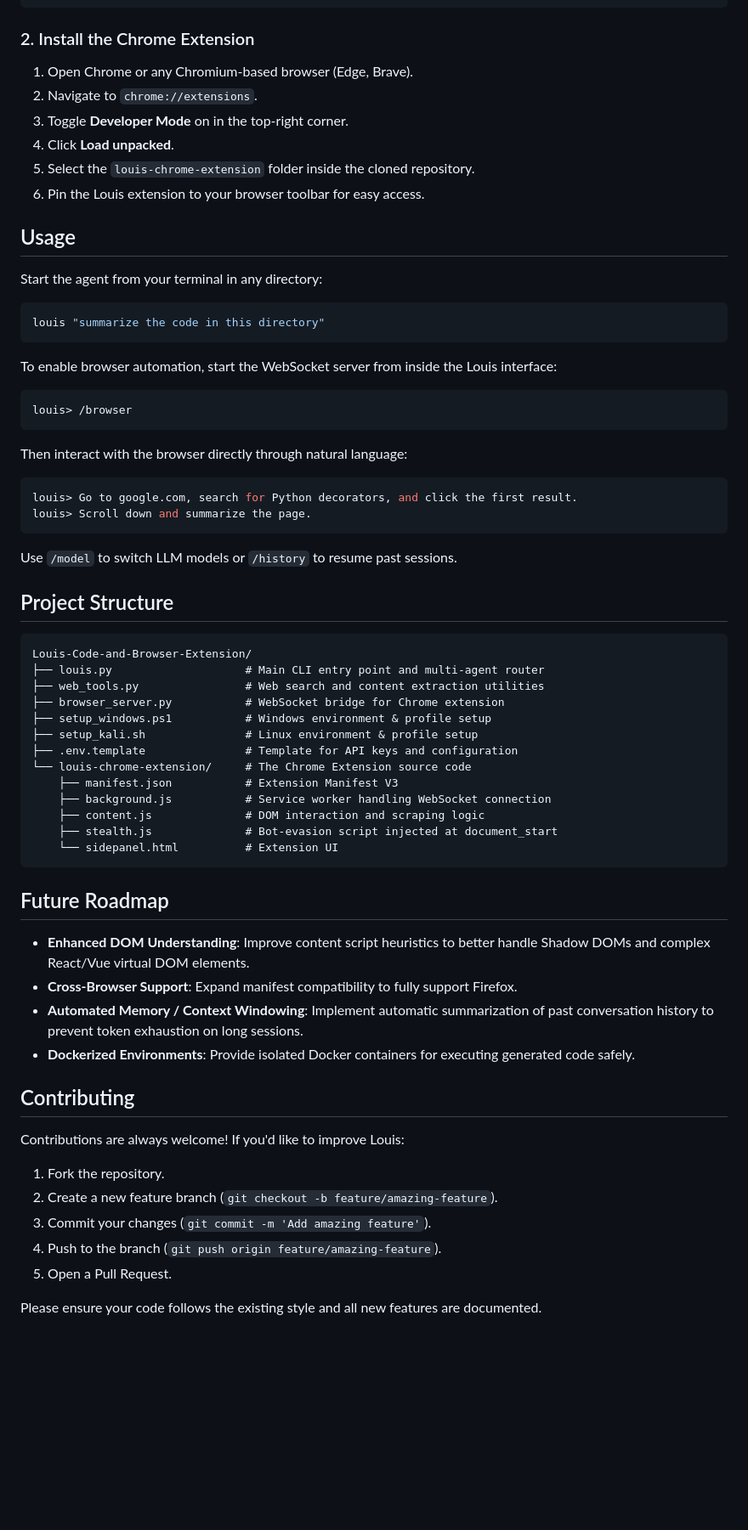
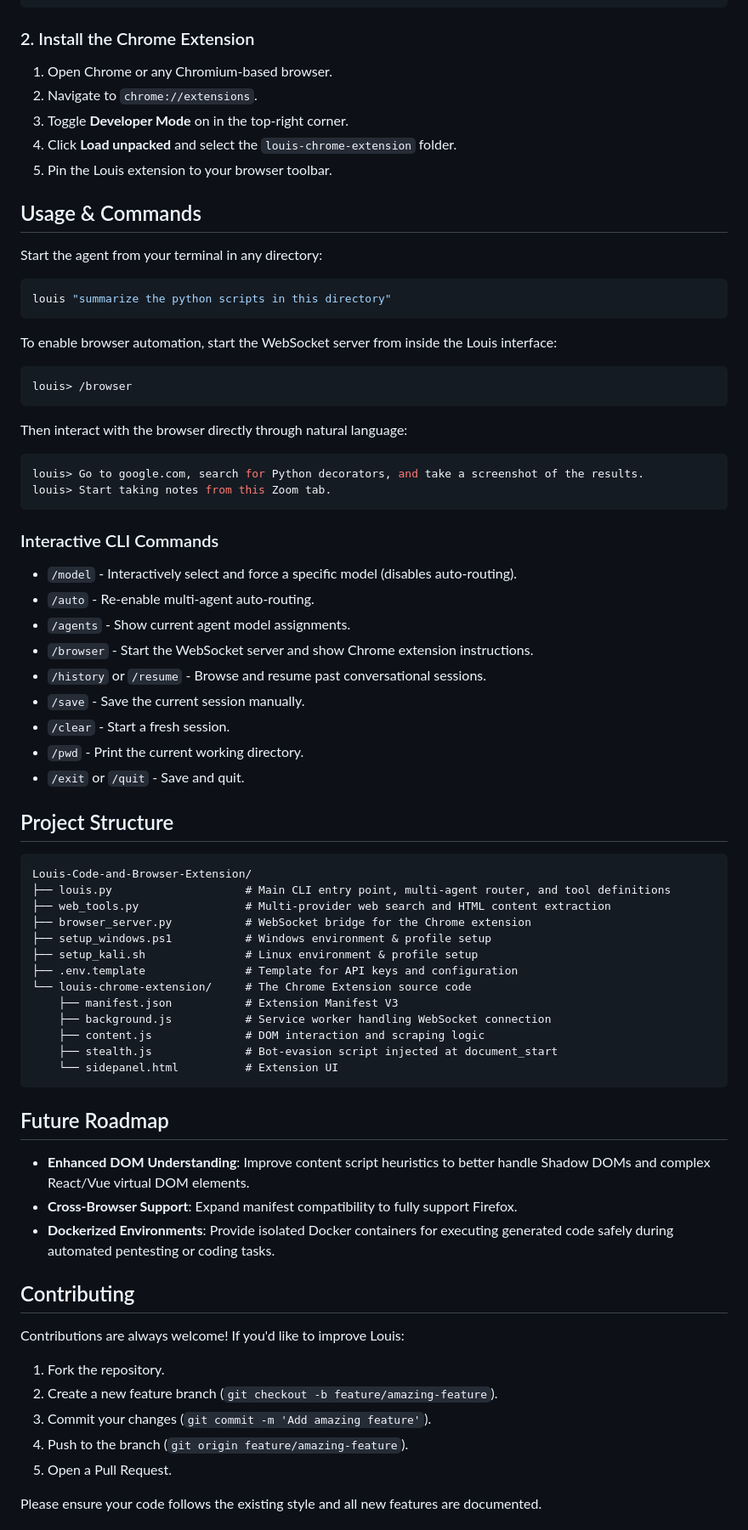
Before and after one commit to anonyemichael/Louis-Code-and-Browser-Extension, a Markdown page: README.md, the part around one of its changes. Shown at 85% size. GitHub-like rendering; blank space fills up the shorter version.

````diff
--- a/README.md
+++ b/README.md
@@ -88,18 +115,17 @@ louis --install-deps
 
 ### 2. Install the Chrome Extension
 
-1. Open Chrome or any Chromium-based browser (Edge, Brave).
+1. Open Chrome or any Chromium-based browser.
 2. Navigate to `chrome://extensions`.
 3. Toggle **Developer Mode** on in the top-right corner.
-4. Click **Load unpacked**.
-5. Select the `louis-chrome-extension` folder inside the cloned repository.
-6. Pin the Louis extension to your browser toolbar for easy access.
+4. Click **Load unpacked** and select the `louis-chrome-extension` folder.
+5. Pin the Louis extension to your browser toolbar.
 
-## Usage
+## Usage & Commands
 
 Start the agent from your terminal in any directory:
 ```bash
-louis "summarize the code in this directory"
+louis "summarize the python scripts in this directory"
 ```
 
 To enable browser automation, start the WebSocket server from inside the Louis interface:
@@ -108,19 +134,28 @@ louis> /browser
 ```
 Then interact with the browser directly through natural language:
 ```bash
-louis> Go to google.com, search for Python decorators, and click the first result.
-louis> Scroll down and summarize the page.
+louis> Go to google.com, search for Python decorators, and take a screenshot of the results.
+louis> Start taking notes from this Zoom tab.
 ```
 
-Use `/model` to switch LLM models or `/history` to resume past sessions.
+### Interactive CLI Commands
+- `/model` - Interactively select and force a specific model (disables auto-routing).
+- `/auto` - Re-enable multi-agent auto-routing.
+- `/agents` - Show current agent model assignments.
+- `/browser` - Start the WebSocket server and show Chrome extension instructions.
+- `/history` or `/resume` - Browse and resume past conversational sessions.
+- `/save` - Save the current session manually.
+- `/clear` - Start a fresh session.
+- `/pwd` - Print the current working directory.
+- `/exit` or `/quit` - Save and quit.
 
 ## Project Structure
 
 ```text
 Louis-Code-and-Browser-Extension/
-├── louis.py                    # Main CLI entry point and multi-agent router
-├── web_tools.py                # Web search and content extraction utilities
-├── browser_server.py           # WebSocket bridge for Chrome extension
+├── louis.py                    # Main CLI entry point, multi-agent router, and tool definitions
+├── web_tools.py                # Multi-provider web search and HTML content extraction
+├── browser_server.py           # WebSocket bridge for the Chrome extension
 ├── setup_windows.ps1           # Windows environment & profile setup
 ├── setup_kali.sh               # Linux environment & profile setup
 ├── .env.template               # Template for API keys and configuration
@@ -132,13 +167,11 @@ Louis-Code-and-Browser-Extension/
     └── sidepanel.html          # Extension UI
 ```
 
-
 ## Future Roadmap
 
 - **Enhanced DOM Understanding**: Improve content script heuristics to better handle Shadow DOMs and complex React/Vue virtual DOM elements.
 - **Cross-Browser Support**: Expand manifest compatibility to fully support Firefox.
-- **Automated Memory / Context Windowing**: Implement automatic summarization of past conversation history to prevent token exhaustion on long sessions.
-- **Dockerized Environments**: Provide isolated Docker containers for executing generated code safely.
+- **Dockerized Environments**: Provide isolated Docker containers for executing generated code safely during automated pentesting or coding tasks.
 
 ## Contributing
 
@@ -146,7 +179,7 @@ Contributions are always welcome! If you'd like to improve Louis:
 1. Fork the repository.
 2. Create a new feature branch (`git checkout -b feature/amazing-feature`).
 3. Commit your changes (`git commit -m 'Add amazing feature'`).
-4. Push to the branch (`git push origin feature/amazing-feature`).
+4. Push to the branch (`git origin feature/amazing-feature`).
 5. Open a Pull Request.
 
 Please ensure your code follows the existing style and all new features are documented.
````
Also changed, not shown: other parts of README.md (+50 -23 lines).
